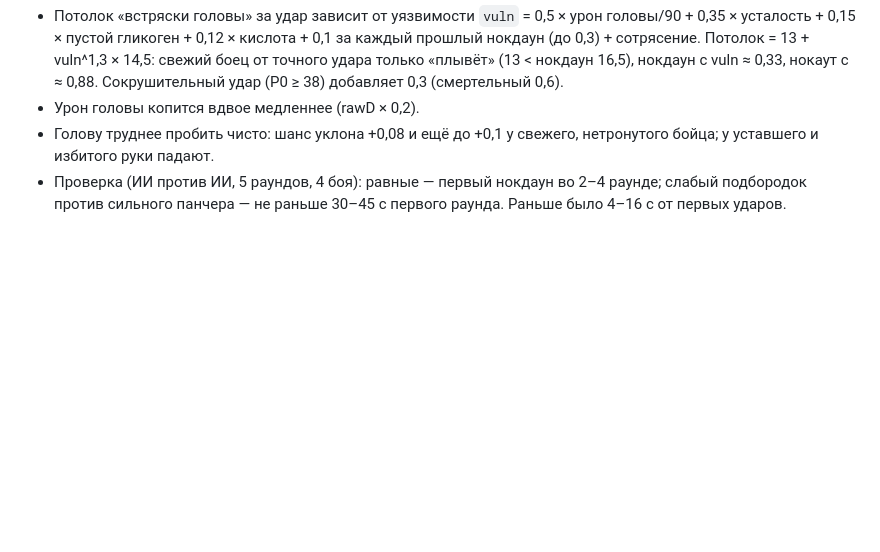
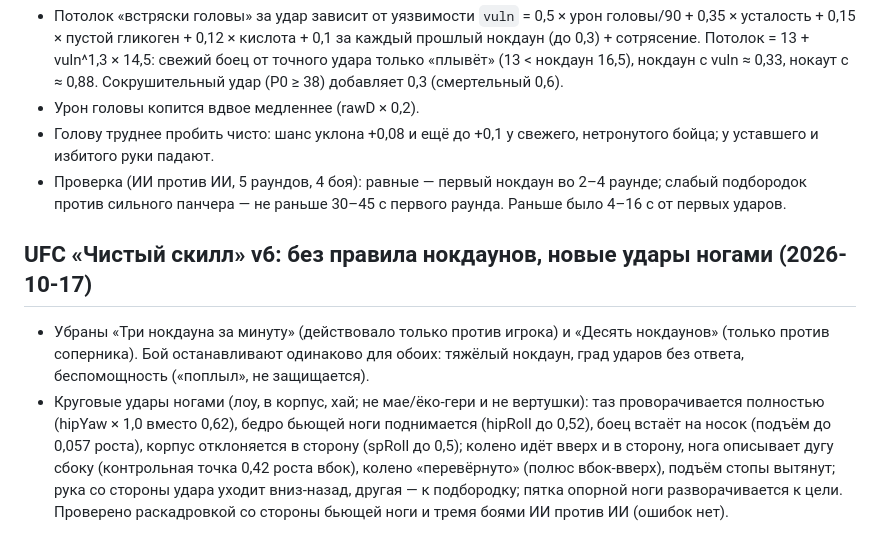
Before and after one commit to emwat6767/gta.brauser.game, a Markdown page: JUDO_SPEC.md, the part around the change. Rendered like a GitHub page; blank space fills up the shorter version.

Commit message:
UFC skill v6 notes: no knockdown-count rule, round kicks reworked
Co-Authored-By: Claude Opus 5.5 <noreply@anthropic.com>
Claude-Session: https://claude.ai/code/session_01DQtnHWTACCgVak38uQTBT8

```diff
--- a/JUDO_SPEC.md
+++ b/JUDO_SPEC.md
@@ -250,3 +250,7 @@
 - Урон головы копится вдвое медленнее (rawD × 0,2).
 - Голову труднее пробить чисто: шанс уклона +0,08 и ещё до +0,1 у свежего, нетронутого бойца; у уставшего и избитого руки падают.
 - Проверка (ИИ против ИИ, 5 раундов, 4 боя): равные — первый нокдаун во 2–4 раунде; слабый подбородок против сильного панчера — не раньше 30–45 с первого раунда. Раньше было 4–16 с от первых ударов.
+
+## UFC «Чистый скилл» v6: без правила нокдаунов, новые удары ногами (2026-10-17)
+- Убраны «Три нокдауна за минуту» (действовало только против игрока) и «Десять нокдаунов» (только против соперника). Бой останавливают одинаково для обоих: тяжёлый нокдаун, град ударов без ответа, беспомощность («поплыл», не защищается).
+- Круговые удары ногами (лоу, в корпус, хай; не мае/ёко-гери и не вертушки): таз проворачивается полностью (hipYaw × 1,0 вместо 0,62), бедро бьющей ноги поднимается (hipRoll до 0,52), боец встаёт на носок (подъём до 0,057 роста), корпус отклоняется в сторону (spRoll до 0,5); колено идёт вверх и в сторону, нога описывает дугу сбоку (контрольная точка 0,42 роста вбок), колено «перевёрнуто» (полюс вбок-вверх), подъём стопы вытянут; рука со стороны удара уходит вниз-назад, другая — к подбородку; пятка опорной ноги разворачивается к цели. Проверено раскадровкой со стороны бьющей ноги и тремя боями ИИ против ИИ (ошибок нет).
```
